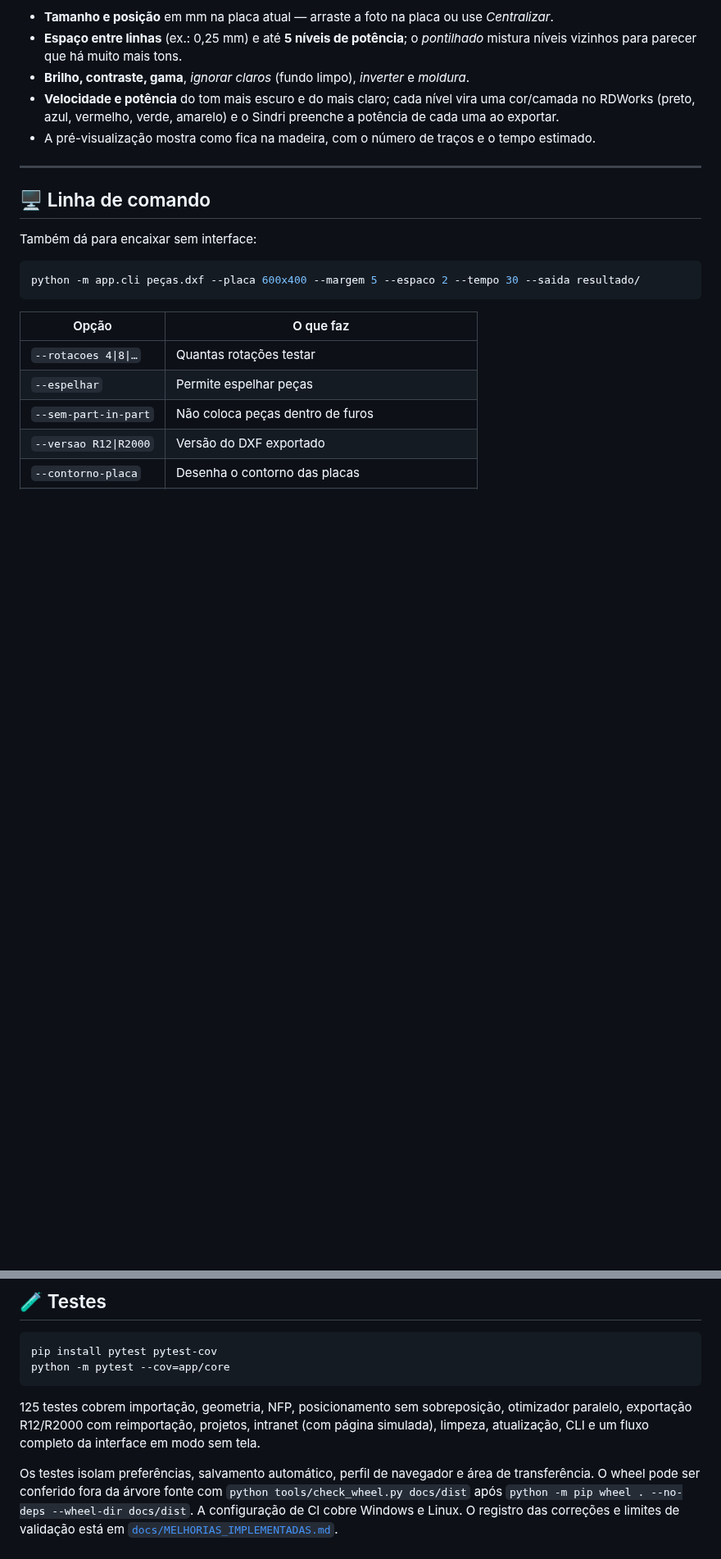
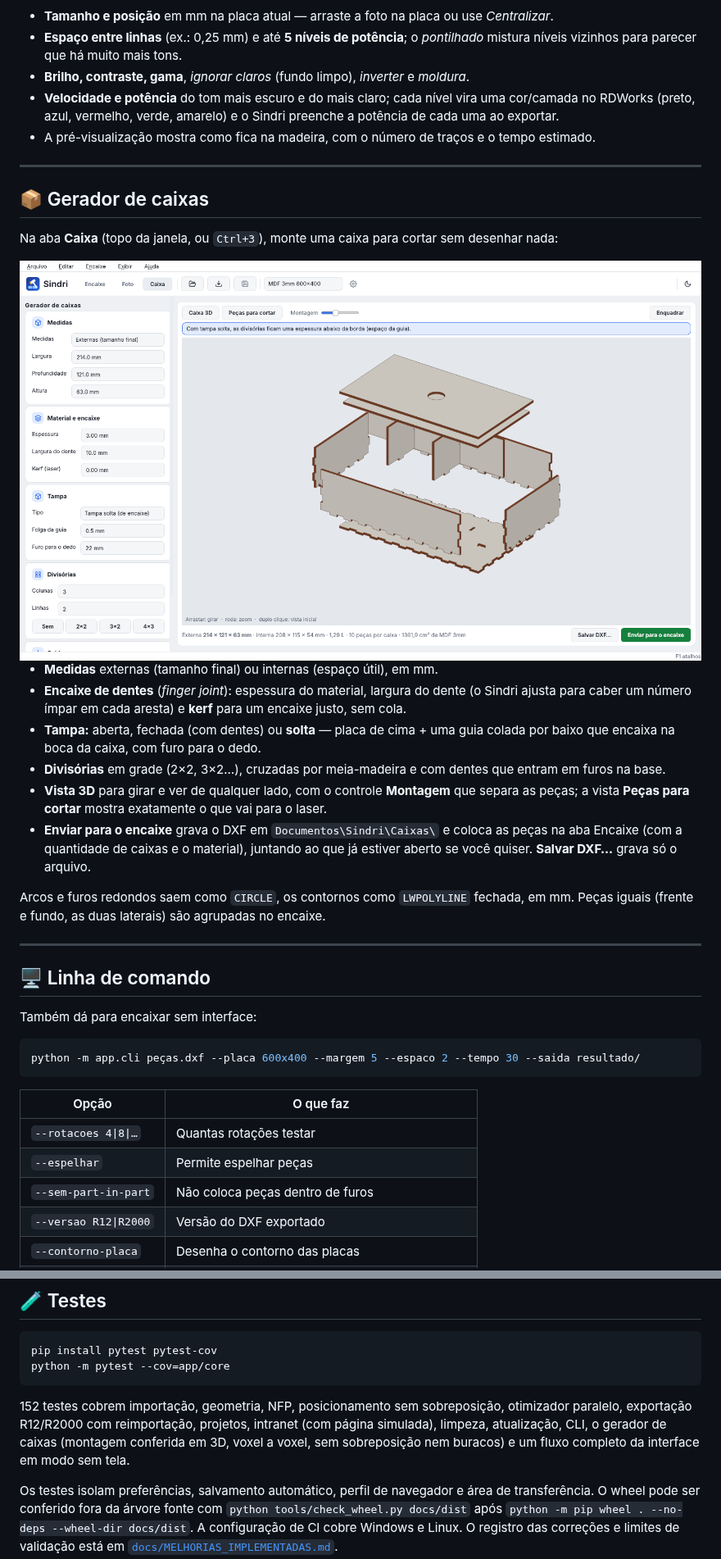
Before and after one commit to Muzashii/Sindri, a Markdown page: README.md, 2 parts joined by grey strips. Shown at 82% size. GitHub-like rendering; pictures changed too: docs/tela_caixa.png (added); blank space fills up the shorter version.

````diff
--- a/README.md
+++ b/README.md
@@ -223,6 +225,31 @@ transforma em **linhas horizontais com potências diferentes**, prontas para gra
 - **Velocidade e potência** do tom mais escuro e do mais claro; cada nível vira uma cor/camada no RDWorks
   (preto, azul, vermelho, verde, amarelo) e o Sindri preenche a potência de cada uma ao exportar.
 - A pré-visualização mostra como fica na madeira, com o número de traços e o tempo estimado.
+
+---
+
+## 📦 Gerador de caixas
+
+Na aba **Caixa** (topo da janela, ou `Ctrl+3`), monte uma caixa para cortar sem desenhar nada:
+
+<div align="center">
+<img src="docs/tela_caixa.png" alt="Sindri — gerador de caixas com divisórias e tampa solta" width="900">
+</div>
+
+- **Medidas** externas (tamanho final) ou internas (espaço útil), em mm.
+- **Encaixe de dentes** (*finger joint*): espessura do material, largura do dente (o Sindri ajusta para caber um
+  número ímpar em cada aresta) e **kerf** para um encaixe justo, sem cola.
+- **Tampa:** aberta, fechada (com dentes) ou **solta** — placa de cima + uma guia colada por baixo que encaixa na
+  boca da caixa, com furo para o dedo.
+- **Divisórias** em grade (2×2, 3×2…), cruzadas por meia-madeira e com dentes que entram em furos na base.
+- **Vista 3D** para girar e ver de qualquer lado, com o controle **Montagem** que separa as peças; a vista
+  **Peças para cortar** mostra exatamente o que vai para o laser.
+- **Enviar para o encaixe** grava o DXF em `Documentos\Sindri\Caixas\` e coloca as peças na aba Encaixe (com a
+  quantidade de caixas e o material), juntando ao que já estiver aberto se você quiser. **Salvar DXF…** grava só o
+  arquivo.
+
+Arcos e furos redondos saem como `CIRCLE`, os contornos como `LWPOLYLINE` fechada, em mm. Peças iguais (frente e
+fundo, as duas laterais) são agrupadas no encaixe.
 
 ---
 
@@ -327,9 +356,9 @@ pip install pytest pytest-cov
 python -m pytest --cov=app/core
 ```
 
-125 testes cobrem importação, geometria, NFP, posicionamento sem sobreposição, otimizador paralelo, exportação R12/R2000
-com reimportação, projetos, intranet (com página simulada), limpeza, atualização, CLI e um fluxo completo da interface
-em modo sem tela.
+152 testes cobrem importação, geometria, NFP, posicionamento sem sobreposição, otimizador paralelo, exportação R12/R2000
+com reimportação, projetos, intranet (com página simulada), limpeza, atualização, CLI, o gerador de caixas (montagem
+conferida em 3D, voxel a voxel, sem sobreposição nem buracos) e um fluxo completo da interface em modo sem tela.
 
 Os testes isolam preferências, salvamento automático, perfil de navegador e área de transferência.
 O wheel pode ser conferido fora da árvore fonte com `python tools/check_wheel.py docs/dist` após
````
Also changed, not shown: other parts of README.md (+7 -2 lines), DECISIONS.md (+17 -0 lines), 7 other files.
